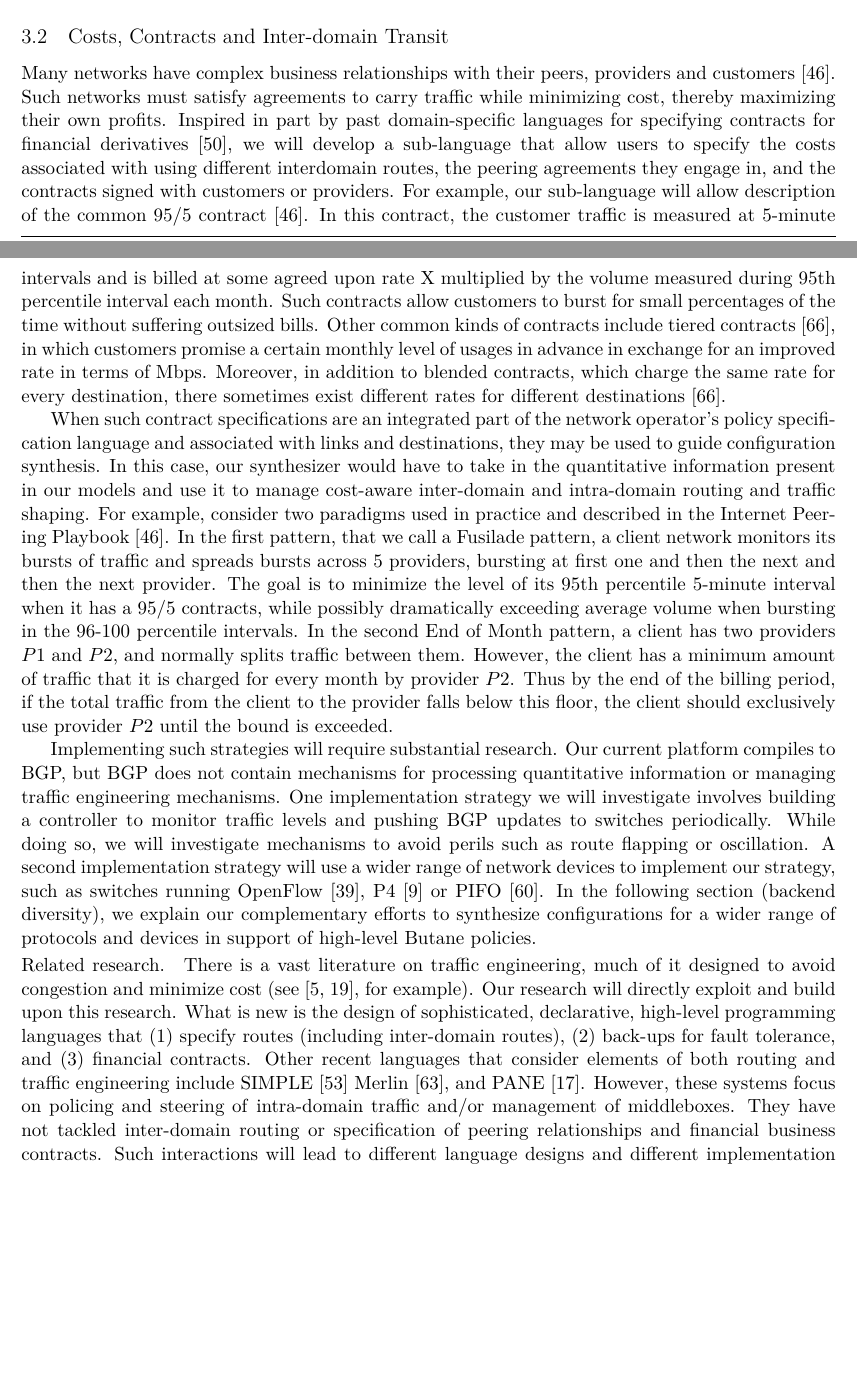
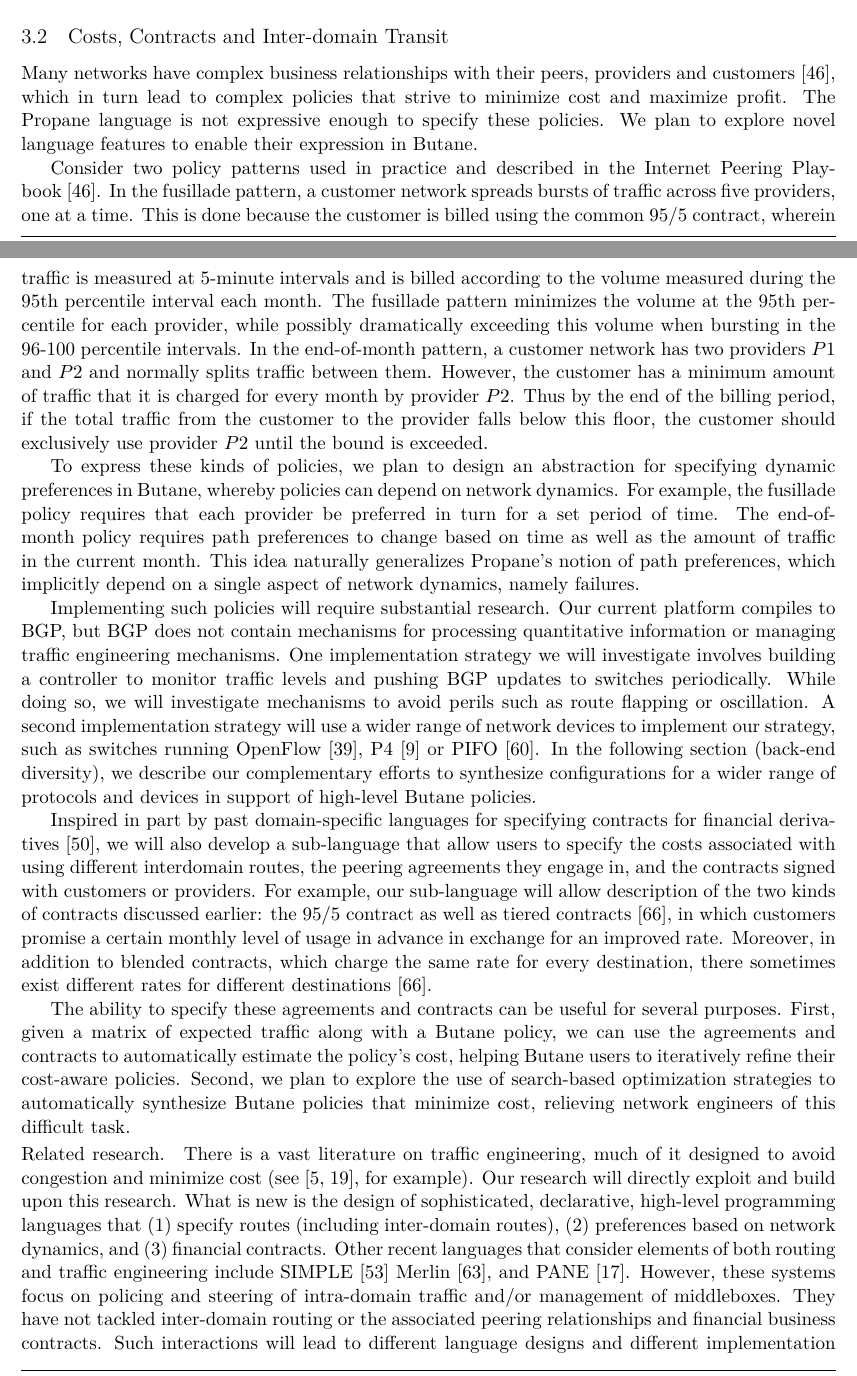
Before and after one commit to princedpw/nsf-propane-2016, a LaTeX document (Prop/proposal.tex, which reads Prop/body.tex): two parts of pages 9 and 10 of 22, joined at a grey line, cut so that both start at the same text, the shorter picture padded with empty space. Compiled offline with XeLaTeX; a missing font is replaced by an installed copy or a similar font.

Commit message:
new draft of 3.2

```diff
--- a/Prop/body.tex
+++ b/Prop/body.tex
@@ -694,56 +694,17 @@ compilation algorithms and analyses are correct?
 %% \paragraph*{Traffic Engineering and Inter-domain Routing.}
 
 Many networks have complex business relationships with their peers, providers and
-customers \cite{routingplaybook}.  Such networks must satisfy agreements to carry traffic
-while minimizing
-cost, thereby maximizing their own profits.
-%% Currently, Propane users may specify preferences between routes; these
-%% less-preferred routes are utilized only if failures occur.  However,
-%% many users have more sophisticated requirements than this ---
-%% requirements that require cost and network capacity as well as
-%% failures be taken into account.  In particular, to deal with higher
-%% load, bursts, or partial failures, networks may need to open more
-%% costly routes, at least temporarily.
-%
-Inspired in part by past domain-specific languages for specifying contracts for financial derivatives~\cite{spj+:contracts},
-we will develop a \emph{sub-language} that allow users to specify the
-\emph{costs} associated with using different interdomain routes, the \emph{peering agreements} they
-engage in, and the \emph{contracts} signed with customers or providers.  For example,
-our sub-language will allow description of the common 95/5 contract~\cite{routingplaybook}.
-In this contract, the customer traffic is measured at 5-minute intervals and is billed at
-some agreed upon rate X multiplied by the
-volume measured during 95th percentile interval each month.  Such contracts allow customers to burst for small
-percentages of the time without suffering outsized bills.  Other common kinds of contracts include
-\emph{tiered contracts}~\cite{tiered-isp-contracts}, in which customers promise a certain monthly level
-of usages in advance in exchange for an improved rate in terms of Mbps.  Moreover,
-in addition to \emph{blended contracts}, which charge the same rate for every destination,
-there sometimes exist different rates for different destinations~\cite{tiered-isp-contracts}.
+customers~\cite{routingplaybook}, which in turn lead to complex policies that strive to minimize cost and maximize profit.  The \Propane language is not expressive enough to specify these policies.  We plan to explore novel language features to enable their expression in \Name.
 
-%% There are (at least) two ways for network operators to use such contract and costs specifications productively.  One way is as a \emph{model}
-%% of network operations and their costs.  When such a model is equipped with an algorithm to evaluate (or simulate) costs under
-%% assumptions about current or future traffic, it can be used to evaluate (some of) the advantages of engaging
-%% in new peering arrangements or the potential costs of eliminating certain peering arrangements.
-%% In the past, Valancius \emph{et al}~\cite{tiered-isp-contracts} have used network cost models to
-%% answer \emph{general} questions about how ISPs should price their bandwidth.  In our case, network owners could
-%% use our language to specify their \emph{specific} situation and use it to help with their \emph{specific} peering
-%% policies.  In addition, configurations faithful to the model can be directly synthesized by the \Name system.
+Consider two policy patterns used in practice and described in the Internet Peering Playbook~\cite{routingplaybook}.
+In the {\em fusillade} pattern, a customer network spreads bursts of traffic across five providers, one at a time.  This is done because the customer is billed using the common 95/5 contract, wherein traffic is measured at 5-minute intervals and is billed according to the
+volume measured during the 95th percentile interval each month.  The fusillade pattern minimizes the volume at the 95th percentile for each provider, while possibly
+dramatically exceeding this volume when bursting in the 96-100 percentile intervals.
+In the {\em end-of-month} pattern, a customer network has two providers $P1$ and $P2$ and normally splits traffic between them.  However, the customer has a minimum amount of traffic that it is charged for every month by provider $P2$.   Thus by the end of the billing period, if the total traffic from the customer to the provider falls below this floor, the customer should exclusively use provider $P2$ until the bound is exceeded.
 
-When such contract specifications are an integrated part of the network operator's
-policy specification language and associated with links and destinations,
-they may be used to guide configuration synthesis.
-In this case,
-our synthesizer would have to take in the quantitative information present in our models
-and use it to
-manage cost-aware inter-domain and intra-domain routing and traffic shaping.  For example,
-consider two paradigms used in practice and described in the Internet Peering Playbook~\cite{routingplaybook}.
-In the first pattern, that we call a {\em Fusilade} pattern, a client network monitors its bursts of traffic and
-spreads bursts across 5 providers, bursting at first one and then the next and then
-the next provider.  The goal is to minimize the level
-of its 95th percentile 5-minute interval when it has a 95/5 contracts, while possibly
-dramatically exceeding average volume when bursting in the 96-100 percentile intervals.
-In the second {\em End of Month} pattern, a client has two providers $P1$ and $P2$, and normally splits traffic between them.  However, the client has a minimum amount of traffic that it is charged for every month by provider $P2$.   Thus by the end of the billing period, if the total traffic from the client to the provider falls below this floor, the client should exclusively use provider $P2$ until the bound is exceeded.
+To express these kinds of policies, we plan to design an abstraction for specifying {\em dynamic preferences} in \Name, whereby policies can depend on network dynamics.  For example, the fusillade policy requires that each provider be preferred in turn for a set period of time.  The end-of-month policy requires path preferences to change based on time as well as the amount of traffic in the current month.  This idea naturally generalizes \Propane's notion of path preferences, which implicitly depend on a single aspect of network dynamics, namely failures.
 
-Implementing such strategies will require substantial research.
+Implementing such policies will require substantial research.
 Our current platform compiles to BGP,
 but BGP does not contain mechanisms for processing quantitative information or managing
 traffic engineering mechanisms.  One implementation strategy we will investigate
@@ -752,9 +713,22 @@ updates to switches periodically.  While doing so, we will investigate mechanism
 avoid perils such as route flapping or oscillation.  A second implementation
 strategy will use a wider range of network devices to implement our strategy,
 such as switches running OpenFlow~\cite{openflow}, P4~\cite{P4} or PIFO~\cite{pifo}.
-In the following section (backend diversity), we explain our complementary efforts
+In the following section (back-end diversity), we describe our complementary efforts
 to synthesize configurations
 for a wider range of protocols and devices in support of high-level \Name policies.
+
+Inspired in part by past domain-specific languages for specifying contracts for financial derivatives~\cite{spj+:contracts},
+we will also develop a \emph{sub-language} that allow users to specify the
+\emph{costs} associated with using different interdomain routes, the \emph{peering agreements} they
+engage in, and the \emph{contracts} signed with customers or providers.  For example,
+our sub-language will allow description of the two kinds of contracts discussed earlier:  the 95/5 contract as well as
+\emph{tiered contracts}~\cite{tiered-isp-contracts}, in which customers promise a certain monthly level
+of usage in advance in exchange for an improved rate.  Moreover,
+in addition to \emph{blended contracts}, which charge the same rate for every destination,
+there sometimes exist different rates for different destinations~\cite{tiered-isp-contracts}.
+
+The ability to specify these agreements and contracts can be useful for several purposes.  First, given a matrix of expected traffic along with a \Name policy, we can use the agreements and contracts to automatically estimate the policy's cost, helping \Name users to iteratively refine their cost-aware policies.  Second, we plan to explore the use of search-based optimization strategies to automatically synthesize \Name policies that minimize cost, relieving network engineers of this difficult task.
+
 
 %% Consequently, we propose using a hetergeneous
 %% back-end composed in part of BGP running at the edge, and other mechanisms in the
@@ -793,14 +767,13 @@ and minimize cost (see \cite{Awduche:traffic-engineering,Fortz:traffic-engineeri
 example).  Our research will directly exploit and build upon this research.
 What is new is the design of
 sophisticated, declarative, high-level \emph{programming languages} that
-(1) specify routes (including inter-domain routes), (2) back-ups for fault
-tolerance, and (3) financial contracts.
+(1) specify routes (including inter-domain routes), (2) preferences based on network dynamics, and (3) financial contracts.
 Other recent languages that consider elements of both routing and traffic
 engineering include SIMPLE~\cite{simple}
  Merlin~\cite{foster:merlin}, and PANE~\cite{Ferguson:2013}. However, these systems focus on
 policing and steering of \emph{intra}-domain traffic
 and/or management of middleboxes.  They have not tackled
-\emph{inter}-domain routing or specification of peering relationships and
+\emph{inter}-domain routing or the associated peering relationships and
 financial business contracts.
 Such interactions will lead to different language designs and different implementation
 strategies (which mix BGP with traffic engineering mechanisms, for instance).
```
Also changed, not shown: Prop/body.tex (2 more changed lines).
